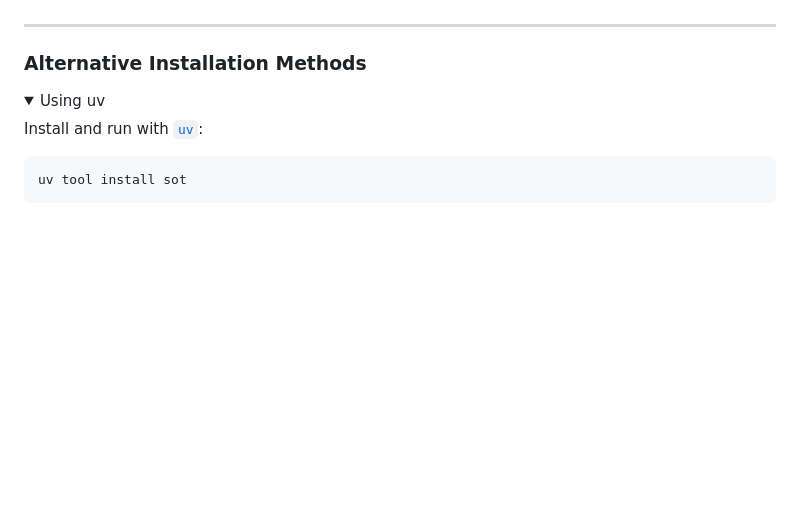
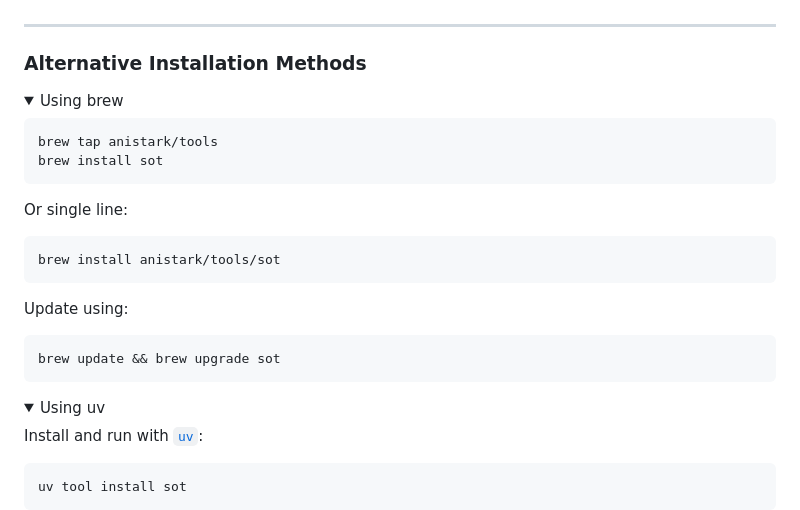
Before and after one commit to anistark/sot, a Markdown page: README.md, the part around the change. Rendered like a GitHub page; folded sections open; blank space fills up the shorter version.

Commit message:
add: brew install cmd

````diff
--- a/README.md
+++ b/README.md
@@ -33,6 +33,34 @@ This script will:
 ---
 
 ### Alternative Installation Methods
+
+<details>
+<summary>Using brew</summary>
+
+<!--pytest-codeblocks: skip-->
+
+```sh
+brew tap anistark/tools
+brew install sot
+```
+
+Or single line:
+
+<!--pytest-codeblocks: skip-->
+
+```sh
+brew install anistark/tools/sot
+```
+
+Update using:
+
+<!--pytest-codeblocks: skip-->
+
+```sh
+brew update && brew upgrade sot
+```
+
+</details>
 
 <details>
 <summary>Using uv</summary>
````
